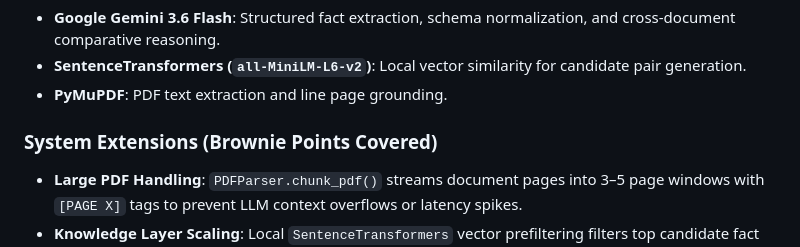
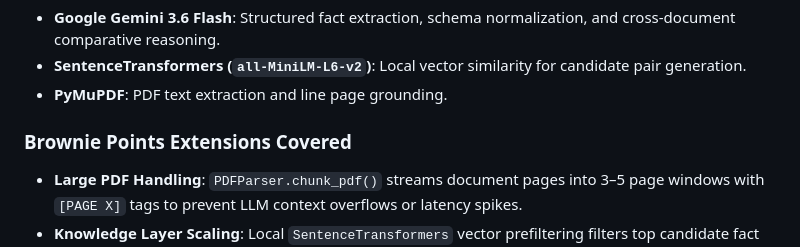
Before and after one commit to vijay-ps/SuperJoinAssignment, a Markdown page: README.md, the part around the change. GitHub-like rendering.

Commit message:
Update Brownie Points section header in README.md

```diff
--- a/README.md
+++ b/README.md
@@ -48,7 +48,7 @@ Simply open **[https://super-join-assingnment-3642571d56fb.herokuapp.com/](https
 * **SentenceTransformers (`all-MiniLM-L6-v2`)**: Local vector similarity for candidate pair generation.
 * **PyMuPDF**: PDF text extraction and line page grounding.
 
-### System Extensions (Brownie Points Covered)
+### Brownie Points Extensions Covered
 * **Large PDF Handling**: `PDFParser.chunk_pdf()` streams document pages into 3–5 page windows with `[PAGE X]` tags to prevent LLM context overflows or latency spikes.
 * **Knowledge Layer Scaling**: Local `SentenceTransformers` vector prefiltering filters top candidate fact pairs, eliminating $O(N^2)$ pairwise LLM calls across large document sets.
 * **Dynamic Schema Evolution**: `FactExtractor` uses open JSON metadata (`temporal_context`, `scope_context`, `unit`, `metric_type`) allowing any numerical or qualitative fact type to be stored dynamically.
```
